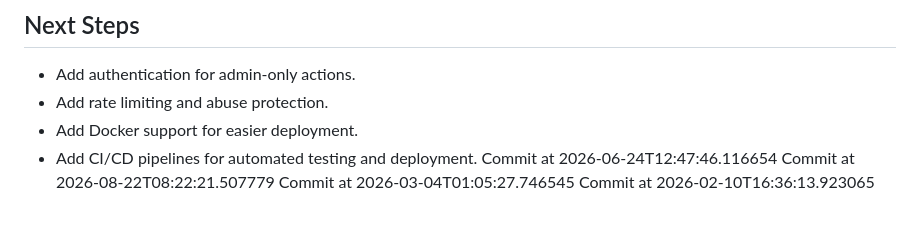
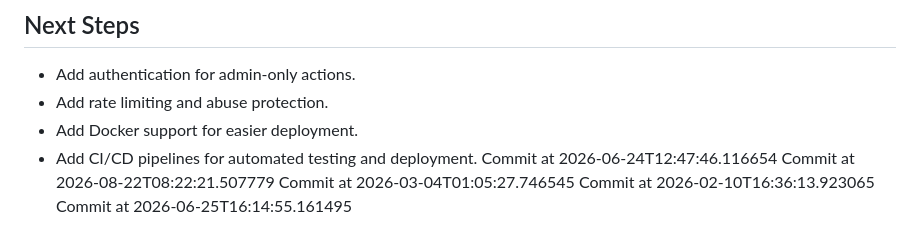
Before and after one commit to AchutaKumar/Shortwire, a Markdown page: README.md, the part around the change. Drawn GitHub-style.

Commit message:
graph-greener!

```diff
--- a/README.md
+++ b/README.md
@@ -122,3 +122,4 @@ Commit at 2026-06-24T12:47:46.116654
 Commit at 2026-08-22T08:22:21.507779
 Commit at 2026-03-04T01:05:27.746545
 Commit at 2026-02-10T16:36:13.923065
+Commit at 2026-06-25T16:14:55.161495
```
